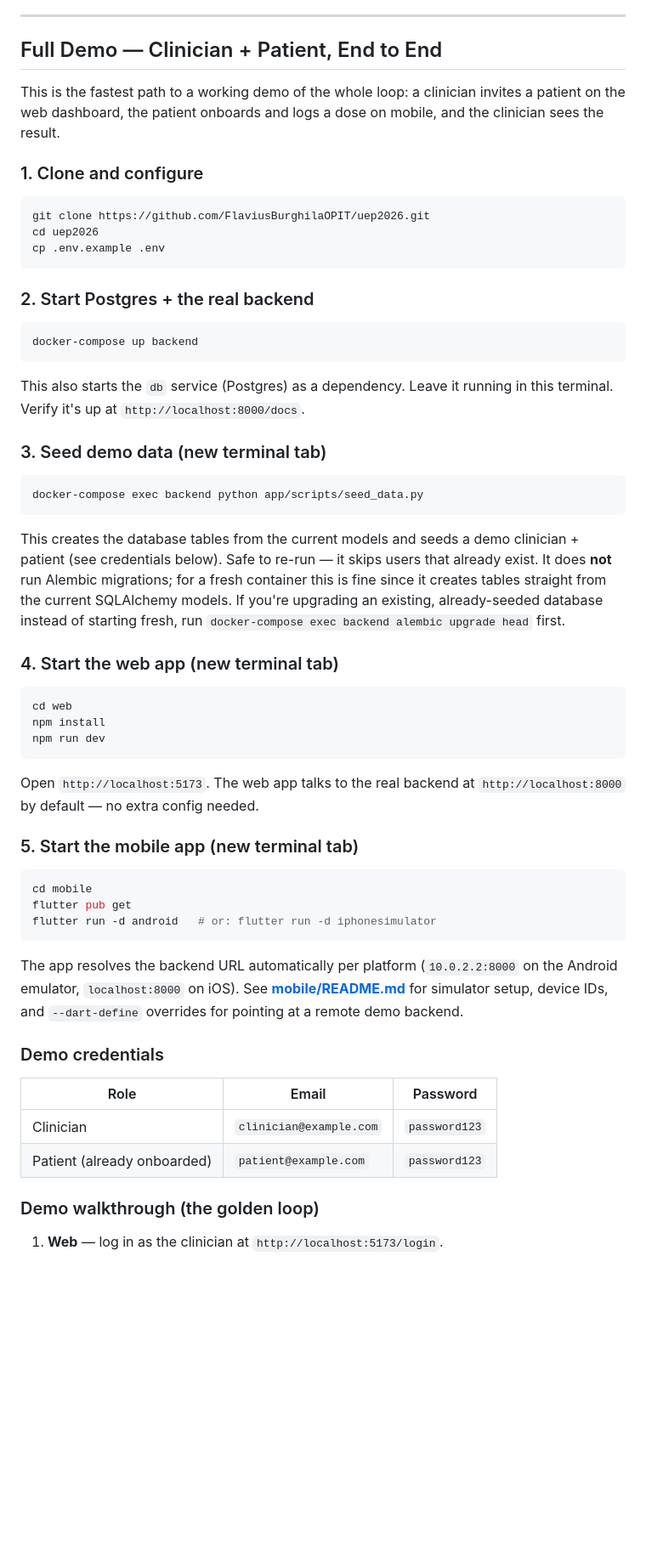
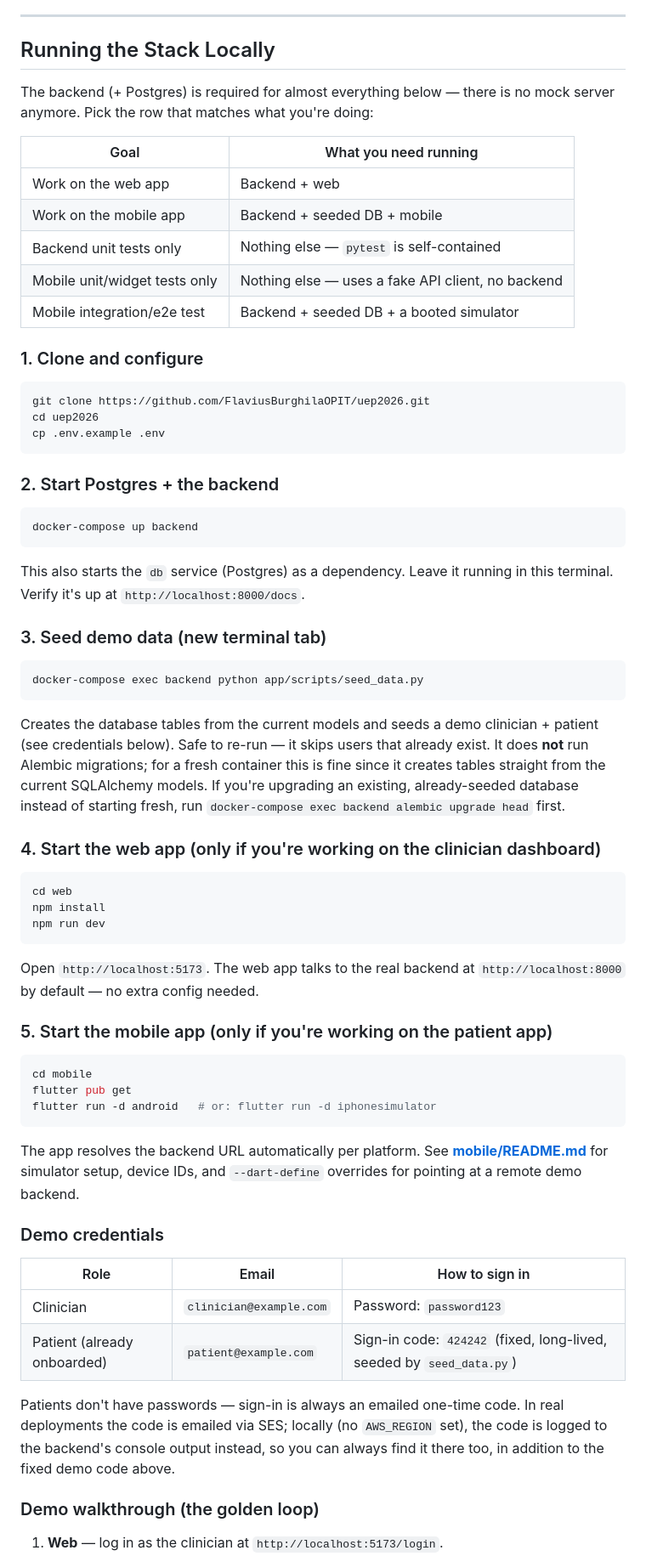
Before and after one commit to FlaviusBurghilaOPIT/uep2026, a Markdown page: README.md, the part around one of its changes. Shown at 85% size. Rendered like a GitHub page; blank space fills up the shorter version.

````diff
--- a/README.md
+++ b/README.md
@@ -11,9 +11,17 @@ A post-surgery care platform for clinicians and patients: a React clinician web
 
 ---
 
-## Full Demo — Clinician + Patient, End to End
+## Running the Stack Locally
 
-This is the fastest path to a working demo of the whole loop: a clinician invites a patient on the web dashboard, the patient onboards and logs a dose on mobile, and the clinician sees the result.
+The backend (+ Postgres) is required for almost everything below — there is no mock server anymore. Pick the row that matches what you're doing:
+
+| Goal | What you need running |
+|------|------------------------|
+| Work on the web app | Backend + web |
+| Work on the mobile app | Backend + seeded DB + mobile |
+| Backend unit tests only | Nothing else — `pytest` is self-contained |
+| Mobile unit/widget tests only | Nothing else — uses a fake API client, no backend |
+| Mobile integration/e2e test | Backend + seeded DB + a booted simulator |
 
 ### 1. Clone and configure
 
@@ -23,7 +31,7 @@ cd uep2026
 cp .env.example .env
 ```
 
-### 2. Start Postgres + the real backend
+### 2. Start Postgres + the backend
 
 ```bash
 docker-compose up backend
@@ -37,9 +45,9 @@ This also starts the `db` service (Postgres) as a dependency. Leave it running i
 docker-compose exec backend python app/scripts/seed_data.py
 ```
 
-This creates the database tables from the current models and seeds a demo clinician + patient (see credentials below). Safe to re-run — it skips users that already exist. It does **not** run Alembic migrations; for a fresh container this is fine since it creates tables straight from the current SQLAlchemy models. If you're upgrading an existing, already-seeded database instead of starting fresh, run `docker-compose exec backend alembic upgrade head` first.
+Creates the database tables from the current models and seeds a demo clinician + patient (see credentials below). Safe to re-run — it skips users that already exist. It does **not** run Alembic migrations; for a fresh container this is fine since it creates tables straight from the current SQLAlchemy models. If you're upgrading an existing, already-seeded database instead of starting fresh, run `docker-compose exec backend alembic upgrade head` first.
 
-### 4. Start the web app (new terminal tab)
+### 4. Start the web app (only if you're working on the clinician dashboard)
 
 ```bash
 cd web
@@ -49,7 +57,7 @@ npm run dev
 
 Open `http://localhost:5173`. The web app talks to the real backend at `http://localhost:8000` by default — no extra config needed.
 
-### 5. Start the mobile app (new terminal tab)
+### 5. Start the mobile app (only if you're working on the patient app)
 
 ```bash
 cd mobile
@@ -57,14 +65,16 @@ flutter pub get
 flutter run -d android   # or: flutter run -d iphonesimulator
 ```
 
-The app resolves the backend URL automatically per platform (`10.0.2.2:8000` on the Android emulator, `localhost:8000` on iOS). See **[mobile/README.md](mobile/README.md)** for simulator setup, device IDs, and `--dart-define` overrides for pointing at a remote demo backend.
+The app resolves the backend URL automatically per platform. See **[mobile/README.md](mobile/README.md)** for simulator setup, device IDs, and `--dart-define` overrides for pointing at a remote demo backend.
 
 ### Demo credentials
 
-| Role | Email | Password |
+| Role | Email | How to sign in |
 |---|---|---|
-| Clinician | `clinician@example.com` | `password123` |
-| Patient (already onboarded) | `patient@example.com` | `password123` |
+| Clinician | `clinician@example.com` | Password: `password123` |
+| Patient (already onboarded) | `patient@example.com` | Sign-in code: `424242` (fixed, long-lived, seeded by `seed_data.py`) |
+
+Patients don't have passwords — sign-in is always an emailed one-time code. In real deployments the code is emailed via SES; locally (no `AWS_REGION` set), the code is logged to the backend's console output instead, so you can always find it there too, in addition to the fixed demo code above.
 
 ### Demo walkthrough (the golden loop)
 
````
Also changed, not shown: other parts of README.md (+8 -24 lines).
